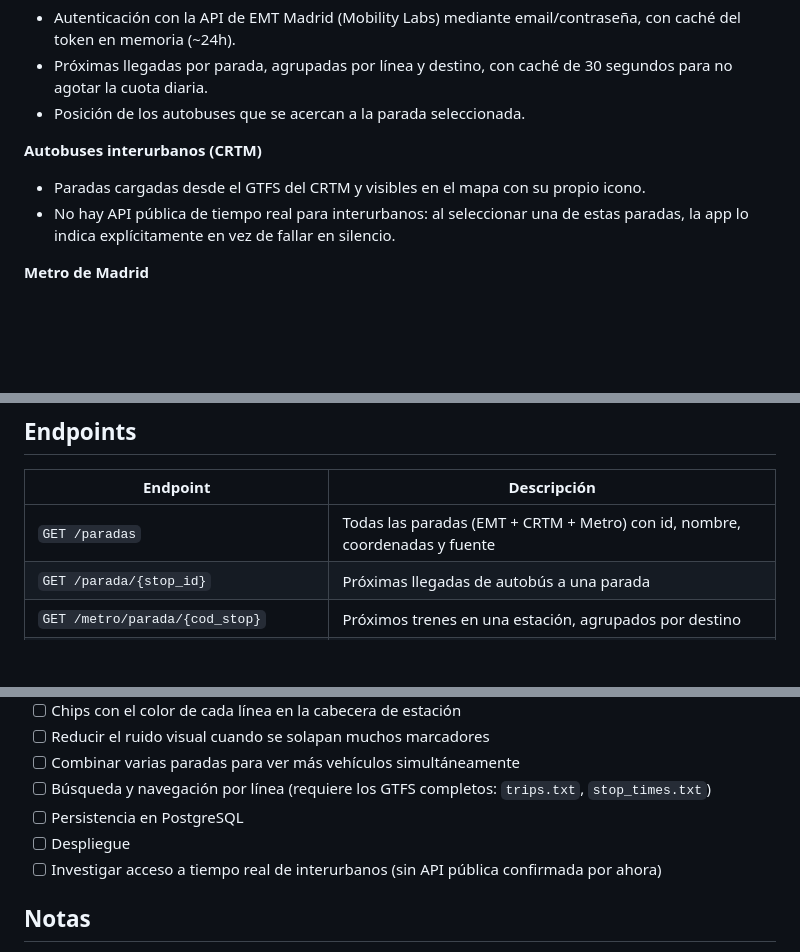
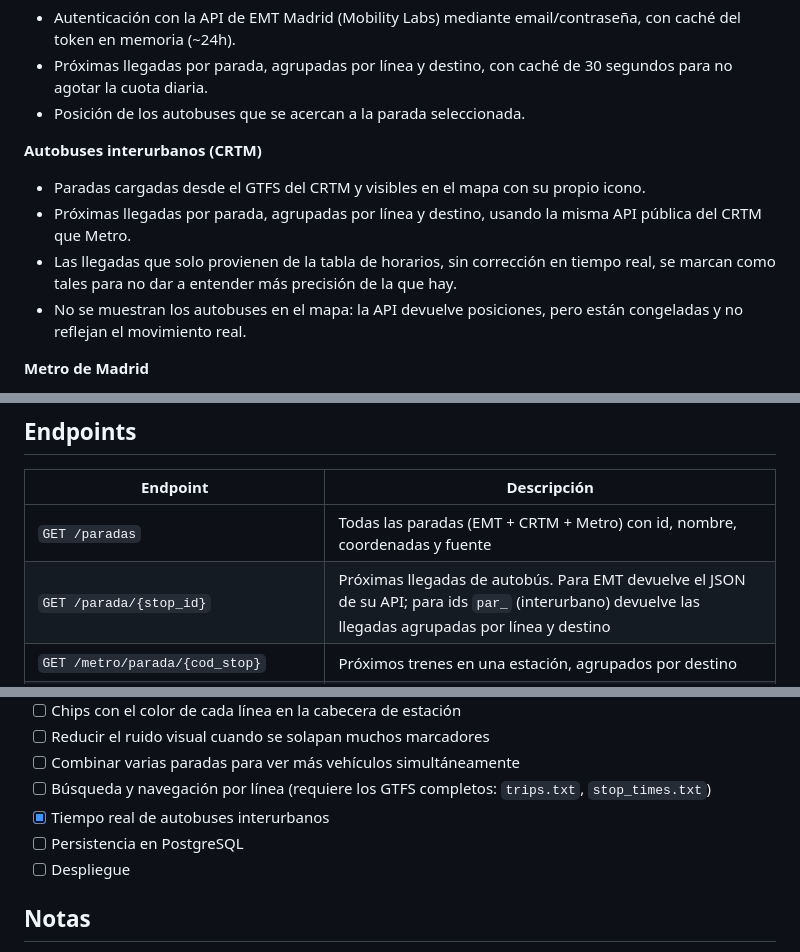
Before and after one commit to abrilespinosa/moom, a Markdown page: README.md, 3 parts joined by grey strips. Drawn GitHub-style; blank space fills up the shorter version.

Commit message:
docs: document intercity real-time support
The README described intercity buses as having no public real-time API and
listed investigating one as pending work. Both are now out of date.

```diff
--- a/README.md
+++ b/README.md
@@ -15,7 +15,9 @@ Aplicación personal para visualizar en un mapa, en tiempo real, el transporte p
 
 **Autobuses interurbanos (CRTM)**
 - Paradas cargadas desde el GTFS del CRTM y visibles en el mapa con su propio icono.
-- No hay API pública de tiempo real para interurbanos: al seleccionar una de estas paradas, la app lo indica explícitamente en vez de fallar en silencio.
+- Próximas llegadas por parada, agrupadas por línea y destino, usando la misma API pública del CRTM que Metro.
+- Las llegadas que solo provienen de la tabla de horarios, sin corrección en tiempo real, se marcan como tales para no dar a entender más precisión de la que hay.
+- No se muestran los autobuses en el mapa: la API devuelve posiciones, pero están congeladas y no reflejan el movimiento real.
 
 **Metro de Madrid**
 - Próximos trenes por estación, agrupados por destino (un bloque por sentido).
@@ -54,7 +56,7 @@ frontend/
 | Endpoint | Descripción |
 |---|---|
 | `GET /paradas` | Todas las paradas (EMT + CRTM + Metro) con id, nombre, coordenadas y fuente |
-| `GET /parada/{stop_id}` | Próximas llegadas de autobús a una parada |
+| `GET /parada/{stop_id}` | Próximas llegadas de autobús. Para EMT devuelve el JSON de su API; para ids `par_` (interurbano) devuelve las llegadas agrupadas por línea y destino |
 | `GET /metro/parada/{cod_stop}` | Próximos trenes en una estación, agrupados por destino |
 | `GET /metro/linea/{cod_line}/vehiculos` | Posición de los trenes de una línea. Acepta `?cod_stop=est_XXX` para obtener los cercanos a una estación concreta |
 
@@ -128,9 +130,9 @@ Los datos de Metro e interurbanos proceden del Consorcio Regional de Transportes
 - [ ] Reducir el ruido visual cuando se solapan muchos marcadores
 - [ ] Combinar varias paradas para ver más vehículos simultáneamente
 - [ ] Búsqueda y navegación por línea (requiere los GTFS completos: `trips.txt`, `stop_times.txt`)
+- [x] Tiempo real de autobuses interurbanos
 - [ ] Persistencia en PostgreSQL
 - [ ] Despliegue
-- [ ] Investigar acceso a tiempo real de interurbanos (sin API pública confirmada por ahora)
 
 ## Notas
 
```
